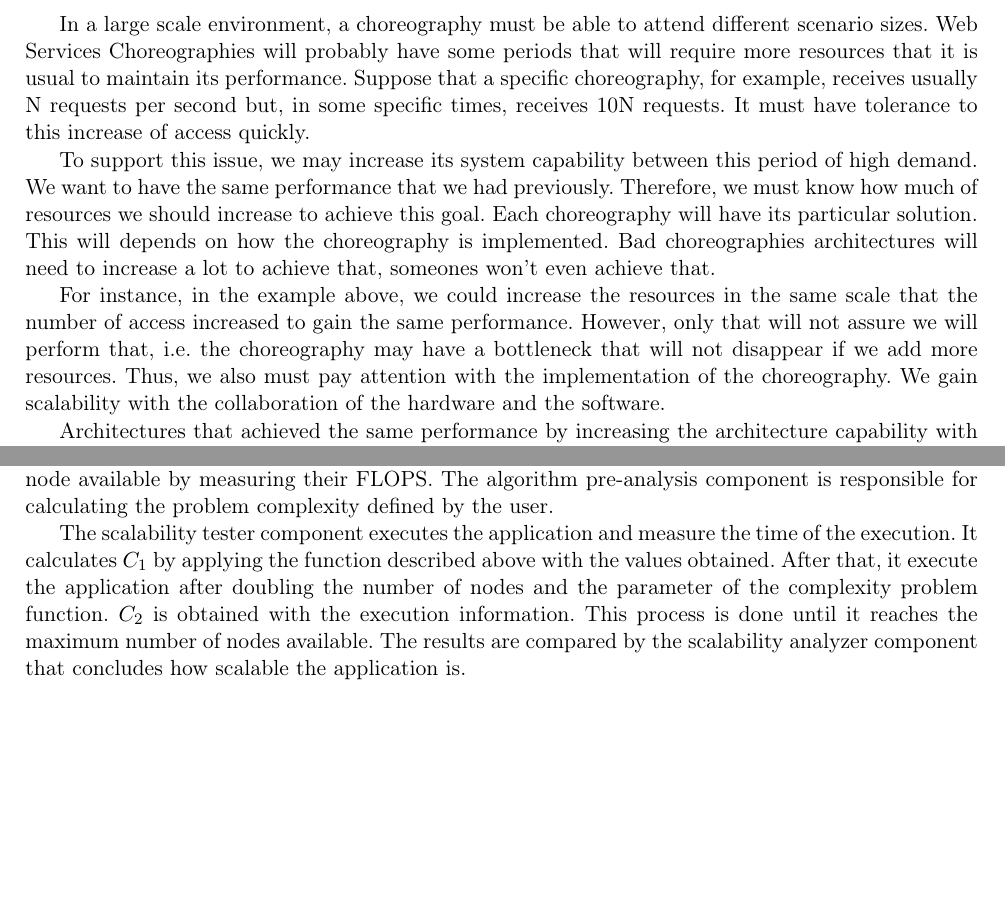
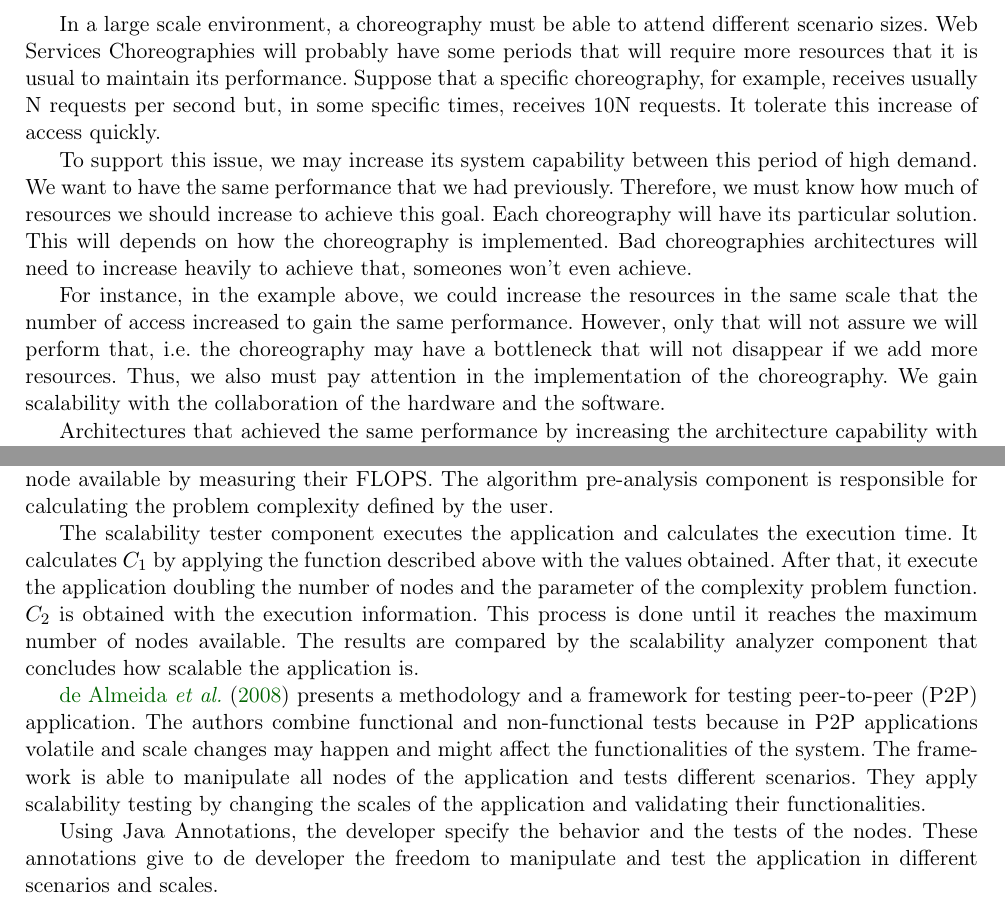
Before and after one commit to pedrombl/TCC, a LaTeX thesis (tcc_pedro_leal.tex, which reads chapters/scalability.tex): two parts of pages 4 and 7 of 16, joined at a grey line, cut so that both start at the same text, the shorter picture padded with empty space. Compiled offline with pdfLaTeX.

Commit message:
updating files

```diff
--- a/chapters/scalability.tex
+++ b/chapters/scalability.tex
@@ -1,11 +1,11 @@
 \section{Scalability Testing}
 
 \subsection{Definition of Scalability}
-In a large scale environment, a choreography must be able to attend different scenario sizes. Web Services Choreographies will probably have some periods that will require more resources that it is usual to maintain its performance.  Suppose that a specific choreography, for example, receives usually N requests per second but, in some specific times, receives 10N requests. It must have tolerance to this increase of access quickly.
+In a large scale environment, a choreography must be able to attend different scenario sizes. Web Services Choreographies will probably have some periods that will require more resources that it is usual to maintain its performance.  Suppose that a specific choreography, for example, receives usually N requests per second but, in some specific times, receives 10N requests. It tolerate this increase of access quickly.
 
-To support this issue, we may increase its system capability between this period of high demand. We want to have the same performance that we had previously. Therefore, we must know how much of resources we should increase to achieve this goal.  Each choreography will have its particular solution. This will depends on how the choreography is implemented. Bad choreographies architectures will need to increase a lot to achieve that, someones won't even achieve that.
+To support this issue, we may increase its system capability between this period of high demand. We want to have the same performance that we had previously. Therefore, we must know how much of resources we should increase to achieve this goal.  Each choreography will have its particular solution. This will depends on how the choreography is implemented. Bad choreographies architectures will need to increase heavily to achieve that, someones won't even achieve.
 
-For instance, in the example above, we could increase the resources in the same scale that the number of access increased to gain the same performance. However, only that will not assure we will perform that, i.e.  the choreography may have a bottleneck that will not disappear if we add more resources. Thus, we also must pay attention with the implementation of the choreography. We gain scalability with the collaboration of the hardware and the software.
+For instance, in the example above, we could increase the resources in the same scale that the number of access increased to gain the same performance. However, only that will not assure we will perform that, i.e.  the choreography may have a bottleneck that will not disappear if we add more resources. Thus, we also must pay attention in the implementation of the choreography. We gain scalability with the collaboration of the hardware and the software.
 
 Architectures that achieved the same performance by increasing the architecture capability with the same proportion as the increase of the problem size are scalable [\citet{QUINN}]. For \citet{LAW}, a simulation is scalable if the improvements in simulation capability express in direct proportion improvements in architectural capability. However, these definitions just say if an application is scalable or not. Consequently, we can not compare the scalability of two applications by saying that one is more scalable than the other. To conclude how scalable an application is, we need to quantify it. Law quantify simulation scalability in a mathematical model, based on two capabilities, simulation and architectural.
 
@@ -61,4 +61,8 @@ STAS is composed by four components as shown in Figure \ref{stasarchitecture}: s
 
 The system characterization component is responsible for calculating the supported speed of each node available by measuring their FLOPS. The algorithm pre-analysis component is responsible for calculating the problem complexity defined by the user.
 
-The scalability tester component executes the application and measure the time of the execution.  It calculates $C_1$ by applying the function described above with the values obtained. After that, it execute the application after doubling the number of nodes and the parameter of the complexity problem function. $C_2$ is obtained with the execution information. This process is done until it reaches the maximum number of nodes available. The results are compared by the scalability analyzer component that concludes how scalable the application is.
+The scalability tester component executes the application and calculates the execution time.  It calculates $C_1$ by applying the function described above with the values obtained. After that, it execute the application doubling the number of nodes and the parameter of the complexity problem function. $C_2$ is obtained with the execution information. This process is done until it reaches the maximum number of nodes available. The results are compared by the scalability analyzer component that concludes how scalable the application is.
+
+\cite{p2p} presents a methodology and a framework for testing peer-to-peer (P2P) application. The authors combine functional and non-functional tests because in P2P applications volatile and scale changes may happen and might affect the functionalities of the system. The framework is able to manipulate all nodes of the application and tests different scenarios. They apply scalability testing by changing the scales of the application and validating their functionalities.
+
+Using Java Annotations, the developer specify the behavior and the tests of the nodes. These annotations give to de developer the freedom to manipulate and test the application in different scenarios and scales.
```
Also changed, not shown: referencias.bib (+15 -0 lines), chapters/scalability.tex (2 more changed lines).
